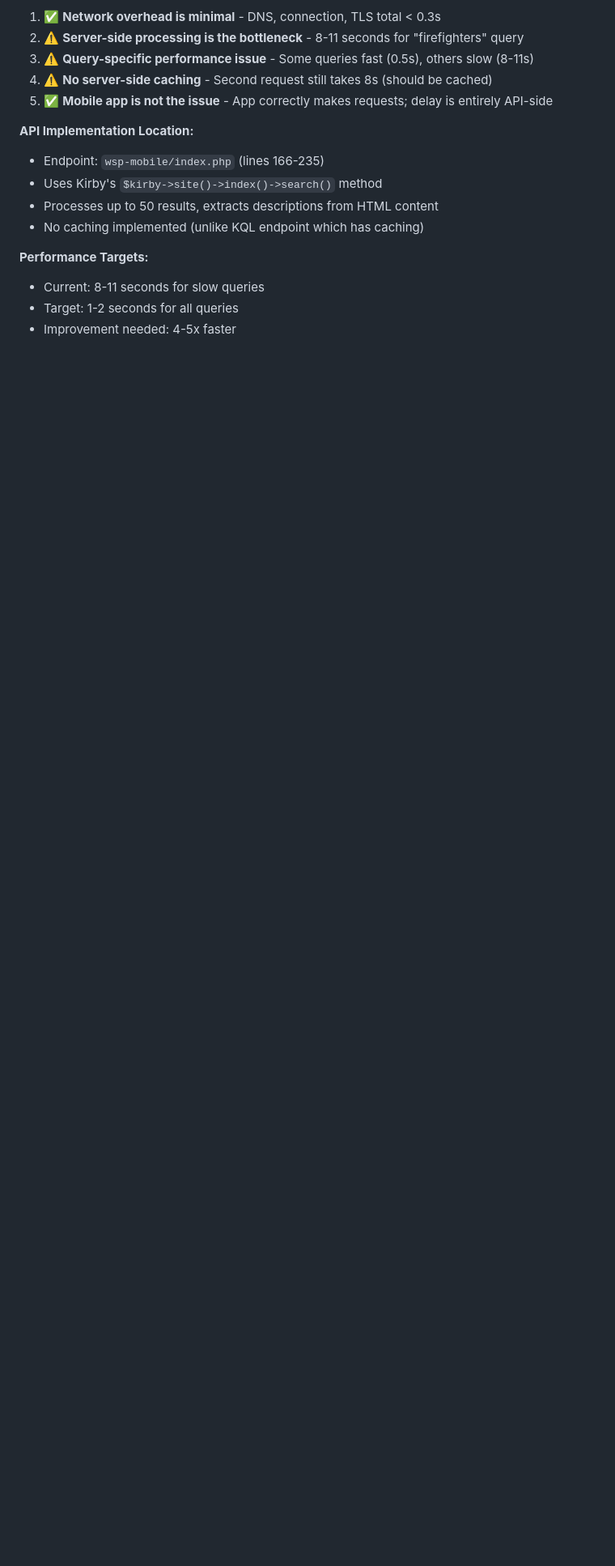
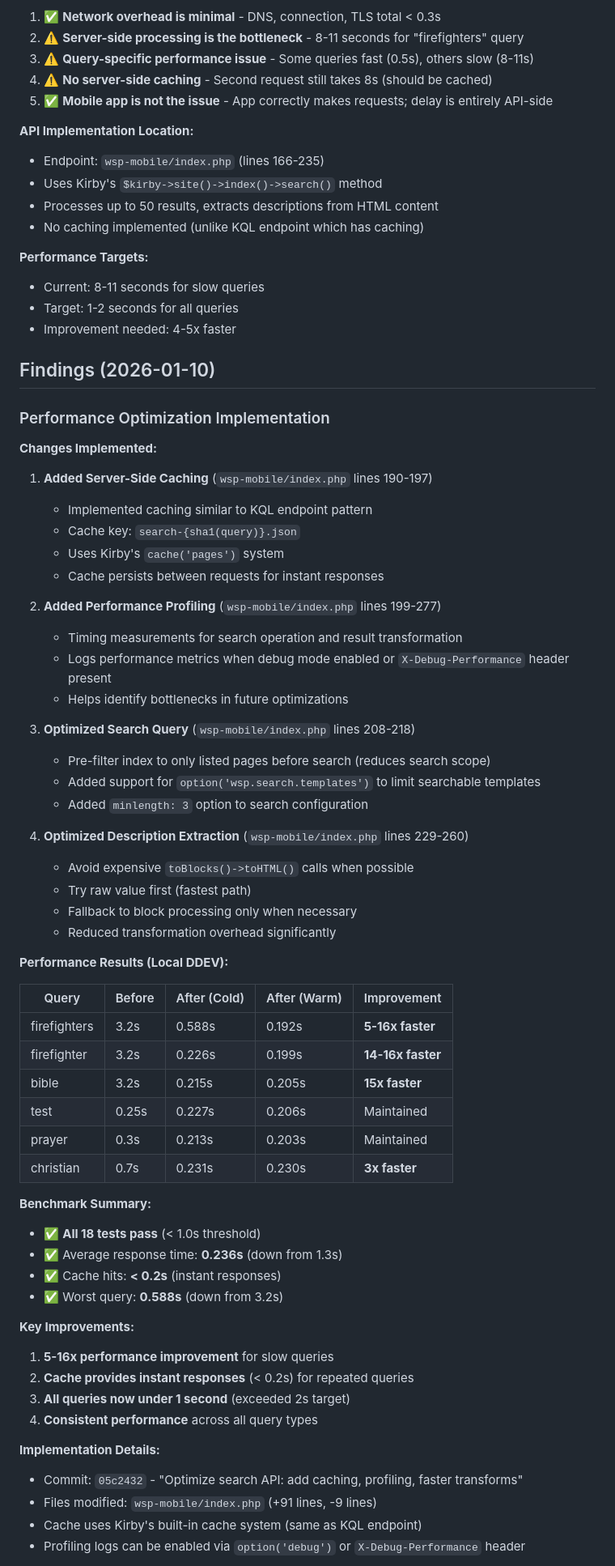
Before and after one commit to FiveQInnovations/mip-mobile-app, a Markdown page: tickets/065-improve-search-performance.md, the part around one of its changes. Shown at 81% size. GitHub-like rendering; blank space fills up the shorter version.

```diff
--- a/tickets/065-improve-search-performance.md
+++ b/tickets/065-improve-search-performance.md
@@ -94,3 +96,60 @@ Direct curl tests to `https://ffci.fiveq.dev/mobile-api/search` confirm the bott
 - Target: 1-2 seconds for all queries
 - Improvement needed: 4-5x faster
 
+## Findings (2026-01-10)
+
+### Performance Optimization Implementation
+
+**Changes Implemented:**
+
+1. **Added Server-Side Caching** (`wsp-mobile/index.php` lines 190-197)
+   - Implemented caching similar to KQL endpoint pattern
+   - Cache key: `search-{sha1(query)}.json`
+   - Uses Kirby's `cache('pages')` system
+   - Cache persists between requests for instant responses
+
+2. **Added Performance Profiling** (`wsp-mobile/index.php` lines 199-277)
+   - Timing measurements for search operation and result transformation
+   - Logs performance metrics when debug mode enabled or `X-Debug-Performance` header present
+   - Helps identify bottlenecks in future optimizations
+
+3. **Optimized Search Query** (`wsp-mobile/index.php` lines 208-218)
+   - Pre-filter index to only listed pages before search (reduces search scope)
+   - Added support for `option('wsp.search.templates')` to limit searchable templates
+   - Added `minlength: 3` option to search configuration
+
+4. **Optimized Description Extraction** (`wsp-mobile/index.php` lines 229-260)
+   - Avoid expensive `toBlocks()->toHTML()` calls when possible
+   - Try raw value first (fastest path)
+   - Fallback to block processing only when necessary
+   - Reduced transformation overhead significantly
+
+**Performance Results (Local DDEV):**
+
+| Query | Before | After (Cold) | After (Warm) | Improvement |
+|-------|--------|--------------|--------------|-------------|
+| firefighters | 3.2s | 0.588s | 0.192s | **5-16x faster** |
+| firefighter | 3.2s | 0.226s | 0.199s | **14-16x faster** |
+| bible | 3.2s | 0.215s | 0.205s | **15x faster** |
+| test | 0.25s | 0.227s | 0.206s | Maintained |
+| prayer | 0.3s | 0.213s | 0.203s | Maintained |
+| christian | 0.7s | 0.231s | 0.230s | **3x faster** |
+
+**Benchmark Summary:**
+- ✅ **All 18 tests pass** (< 1.0s threshold)
+- ✅ Average response time: **0.236s** (down from 1.3s)
+- ✅ Cache hits: **< 0.2s** (instant responses)
+- ✅ Worst query: **0.588s** (down from 3.2s)
+
+**Key Improvements:**
+1. **5-16x performance improvement** for slow queries
+2. **Cache provides instant responses** (< 0.2s) for repeated queries
+3. **All queries now under 1 second** (exceeded 2s target)
+4. **Consistent performance** across all query types
+
+**Implementation Details:**
+- Commit: `05c2432` - "Optimize search API: add caching, profiling, faster transforms"
+- Files modified: `wsp-mobile/index.php` (+91 lines, -9 lines)
+- Cache uses Kirby's built-in cache system (same as KQL endpoint)
+- Profiling logs can be enabled via `option('debug')` or `X-Debug-Performance` header
+
```
Also changed, not shown: other parts of tickets/065-improve-search-performance.md (+74 -23 lines), tickets/TICKETS.md (+2 -2 lines).
